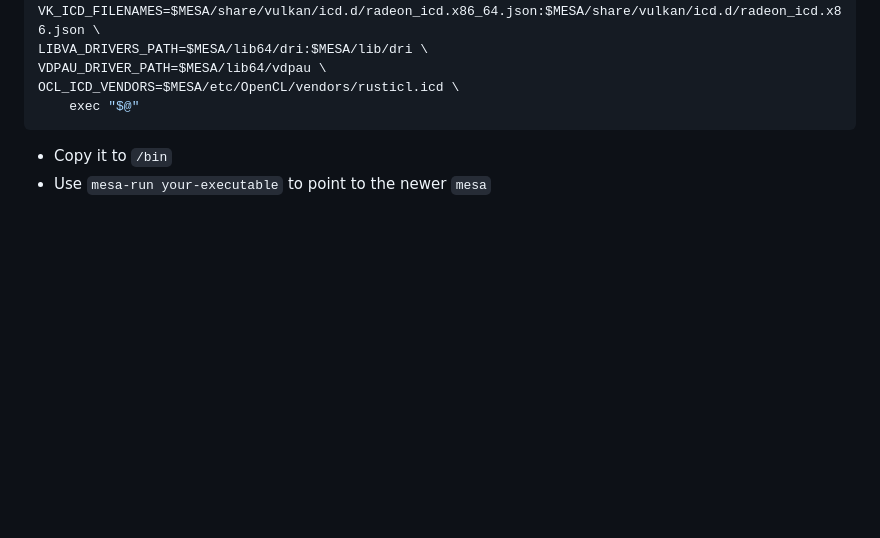
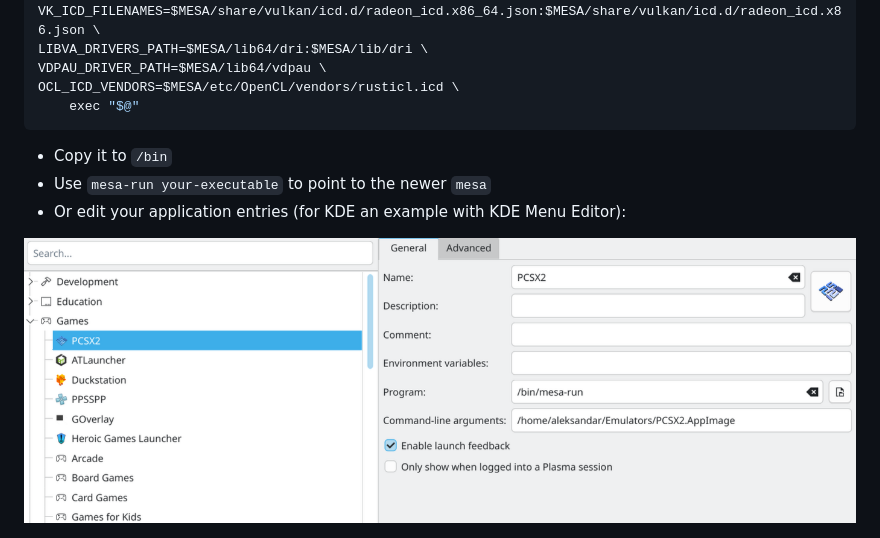
Before and after one commit to AleksandarBayrev/general-linux-fixes, a Markdown page: mesa-custom-builds/README.md, the part around the change. Rendered like a GitHub page; pictures changed too: mesa-custom-builds/kde-menu-howto.png (added); blank space fills up the shorter version.

````diff
--- a/mesa-custom-builds/README.md
+++ b/mesa-custom-builds/README.md
@@ -22,3 +22,5 @@ OCL_ICD_VENDORS=$MESA/etc/OpenCL/vendors/rusticl.icd \
 ```
 * Copy it to `/bin`
 * Use `mesa-run your-executable` to point to the newer `mesa`
+* Or edit your application entries (for KDE an example with KDE Menu Editor):
+<img src="./kde-menu-howto.png" />
````
